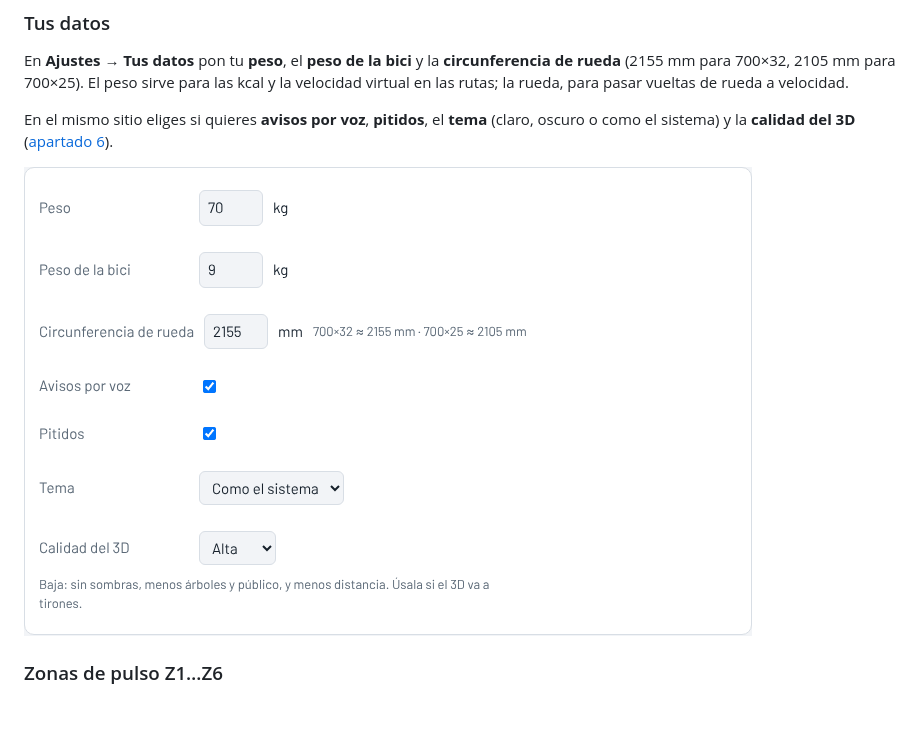
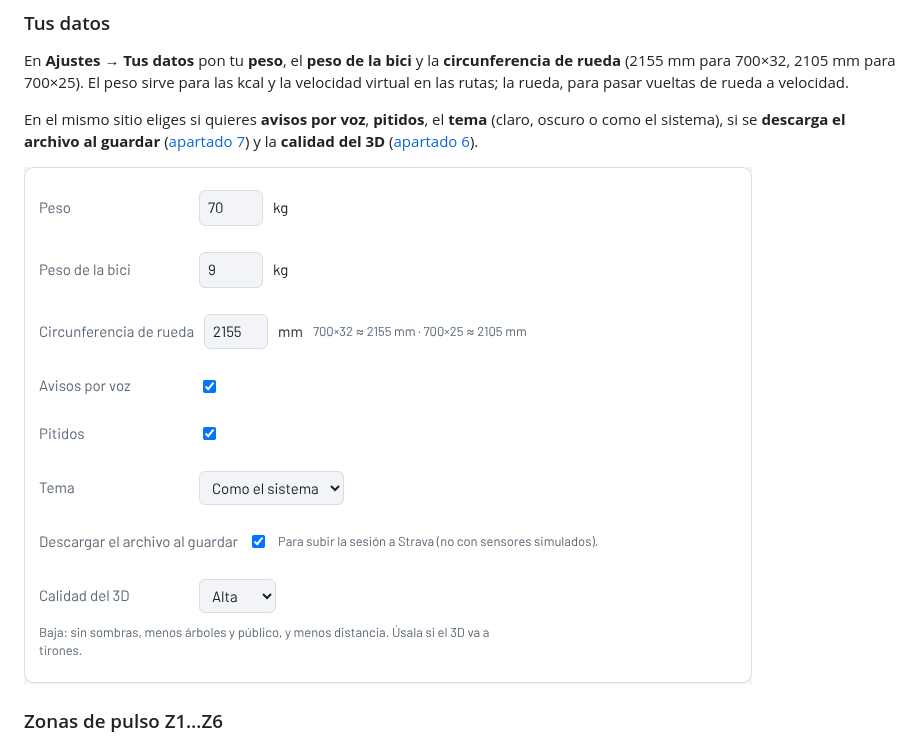
Before and after one commit to oierbidasoa21-stack/rodillo-virtual, a Markdown page: docs/MANUAL.md, the part around one of its changes. Rendered like a GitHub page; pictures changed too: docs/manual/02-ajustes-datos.png; blank space fills up the shorter version.

```diff
--- a/docs/MANUAL.md
+++ b/docs/MANUAL.md
@@ -57,7 +57,7 @@ Cada dirección (la web publicada, `localhost:8080` o tu dominio) guarda **sus p
 
 En **Ajustes → Tus datos** pon tu **peso**, el **peso de la bici** y la **circunferencia de rueda** (2155 mm para 700×32, 2105 mm para 700×25). El peso sirve para las kcal y la velocidad virtual en las rutas; la rueda, para pasar vueltas de rueda a velocidad.
 
-En el mismo sitio eliges si quieres **avisos por voz**, **pitidos**, el **tema** (claro, oscuro o como el sistema) y la **calidad del 3D** ([apartado 6](#vista-3d)).
+En el mismo sitio eliges si quieres **avisos por voz**, **pitidos**, el **tema** (claro, oscuro o como el sistema), si se **descarga el archivo al guardar** ([apartado 7](#llevarte-el-archivo)) y la **calidad del 3D** ([apartado 6](#vista-3d)).
 
 ![Ajustes: tus datos](manual/02-ajustes-datos.png)
 
```
Also changed, not shown: other parts of docs/MANUAL.md (+13 -2 lines), docs/manual/09-resumen.png, 11 other files.
